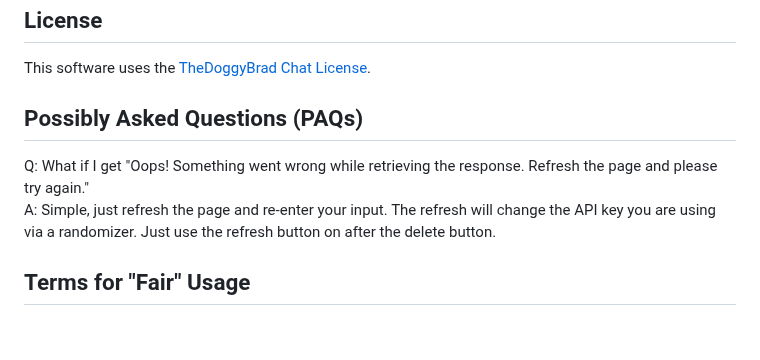
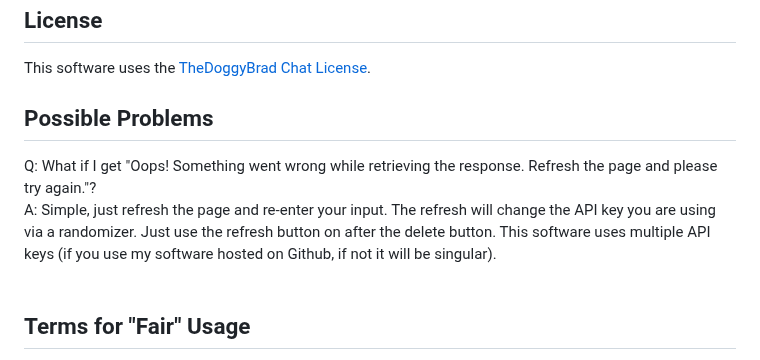
Before and after one commit to thedoggybrad/chat, a Markdown page: README.md, the part around the change. GitHub-like rendering; blank space fills up the shorter version.

```diff
--- a/README.md
+++ b/README.md
@@ -38,10 +38,11 @@ Powered by OpenAI ChatGPT API and GPT 3.5 Turbo model
 ## License
 This software uses the [TheDoggyBrad Chat License](https://github.com/thedoggybrad/chat/blob/main/LICENSE.MD).
 
-## Possibly Asked Questions (PAQs)
-Q: What if I get "Oops! Something went wrong while retrieving the response. Refresh the page and please try again."
+## Possible Problems
+Q: What if I get "Oops! Something went wrong while retrieving the response. Refresh the page and please try again."?
 <br>
-A: Simple, just refresh the page and re-enter your input. The refresh will change the API key you are using via a randomizer. Just use the refresh button on after the delete button.
+A: Simple, just refresh the page and re-enter your input. The refresh will change the API key you are using via a randomizer. Just use the refresh button on after the delete button. This software uses multiple API keys (if you use my software hosted on Github, if not it will be singular).
+<br><br>
 
 ## Terms for "Fair" Usage
 Since this is an open-source project dedicated to the public domain, I want everyone to be fair to every users of this software. Here are my own set of conditions to use this software fairly:<br>
```
